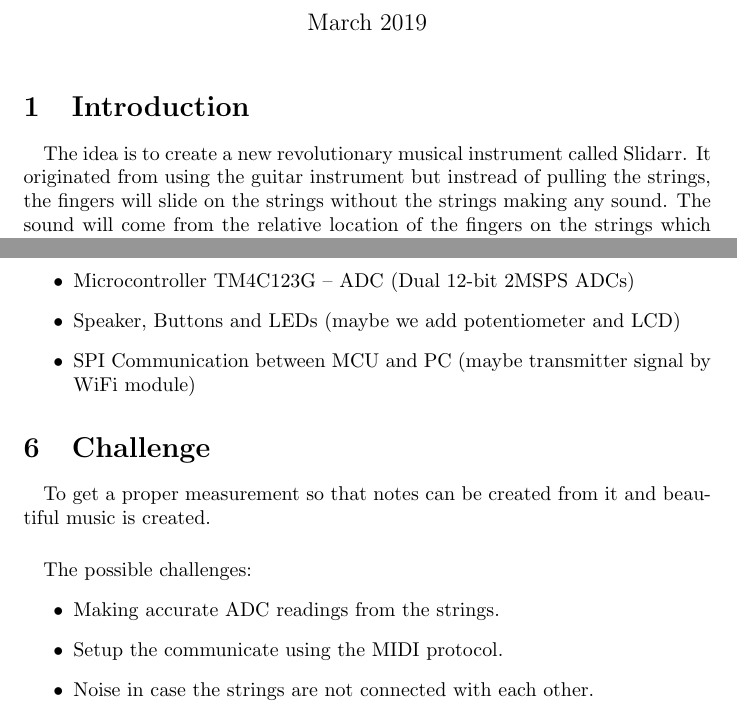
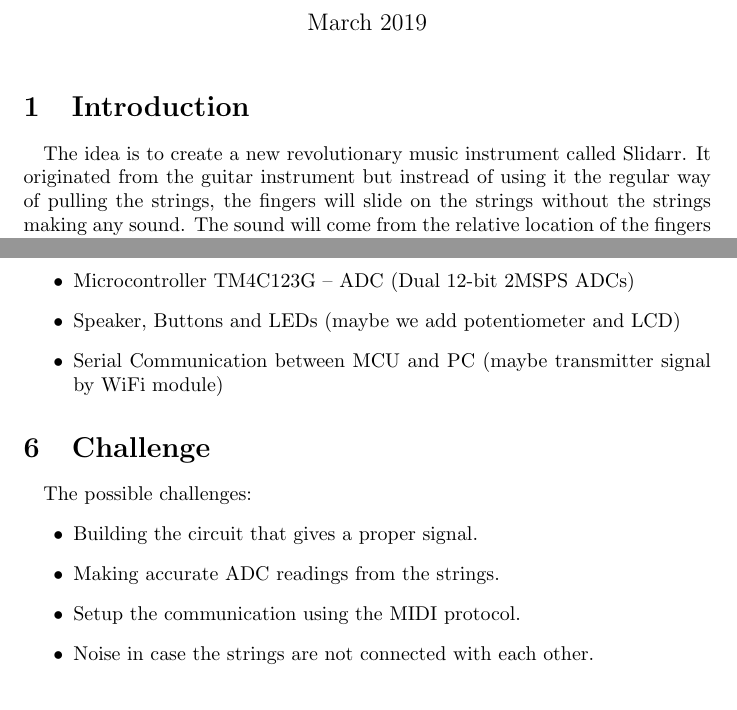
Before and after one commit to Deffendor/slidar, a LaTeX document (documentation/reports/prestudy/slidar-prestudy.tex): two parts of pages 1 and 4 of 4, joined at a grey line, cut so that both start at the same text. Compiled offline with pdfLaTeX.

Commit message:
small corrections

```diff
--- a/documentation/reports/prestudy/slidar-prestudy.tex
+++ b/documentation/reports/prestudy/slidar-prestudy.tex
@@ -12,7 +12,7 @@ Construction of the Slidarr}
 \maketitle
 
 \section{Introduction}
-\paragraph{}The idea is to create a new revolutionary musical instrument called Slidarr. It originated from using the guitar instrument but instread of pulling the strings, the fingers will slide on the strings without the strings making any sound. The sound will come from the relative location of the fingers on the strings which will be determined by the electronic equipment developed in this project.
+\paragraph{}The idea is to create a new revolutionary music instrument called Slidarr. It originated from the guitar instrument but instread of using it the regular way of pulling the strings, the fingers will slide on the strings without the strings making any sound. The sound will come from the relative location of the fingers on the strings which will be determined by the electronic equipment developed in this project.
 
 \paragraph{}Since the construction of the actual instrument is very simple, just some strings and wires, it can be built in many different ways. For example, it can be attached to a steel-stringed guitar but also built as a one-stringed guitar or like a violin with a conductive bow.
 
@@ -60,17 +60,18 @@ Construction of the Slidarr}
     \item Circuit consists of resistors, capacitors, transistors, strings, screws, buffer amplifier, breadboard and jumper wires.
     \item Microcontroller TM4C123G – ADC (Dual 12-bit 2MSPS ADCs)
     \item Speaker, Buttons and LEDs (maybe we add potentiometer and LCD)
-    \item SPI Communication between MCU and PC (maybe transmitter signal by WiFi module)
+    \item Serial Communication between MCU and PC (maybe transmitter signal by WiFi module)
 \end{itemize}
 
 %\section{Method}
 
 \section{Challenge}
-\paragraph{}To get a proper measurement so that notes can be created from it and beautiful music is created.
+
 \paragraph{}The possible challenges:
 \begin{itemize}
+    \item Building the circuit that gives a proper signal.
     \item Making accurate ADC readings from the strings.
-    \item Setup the communicate using the MIDI protocol.
+    \item Setup the communication using the MIDI protocol.
     \item Noise in case the strings are not connected with each other.
 \end{itemize}
 \end{document}
```
Also changed, not shown: documentation/reports/prestudy/slidar-prestudy.pdf, documentation/reports/prestudy/slidar-prestudy.tex (2 more changed lines), 1 other file.
